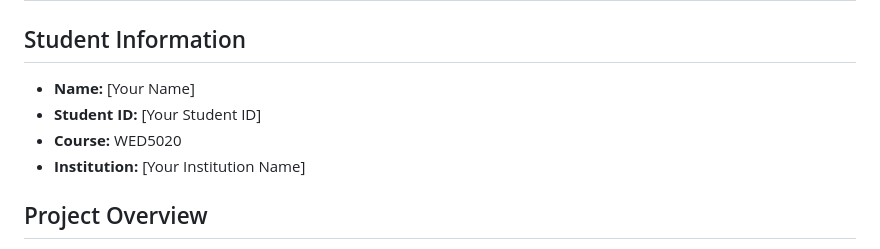
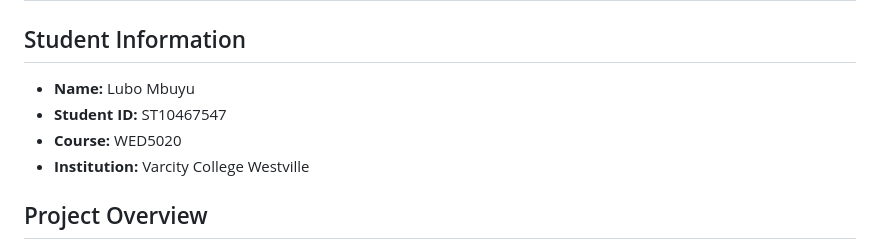
Before and after one commit to VCWVL/wede5020-part-2-LUBOMBUYU, a Markdown page: README.md, the part around the change. Rendered like a GitHub page.

```diff
--- a/README.md
+++ b/README.md
@@ -2,10 +2,10 @@
 
 ## Student Information
 
-*   **Name:** [Your Name]
-*   **Student ID:** [Your Student ID]
+*   **Name:** Lubo Mbuyu
+*   **Student ID:** ST10467547
 *   **Course:** WED5020
-*   **Institution:** [Your Institution Name]
+*   **Institution:** Varcity College Westville
 
 ## Project Overview
 
```
